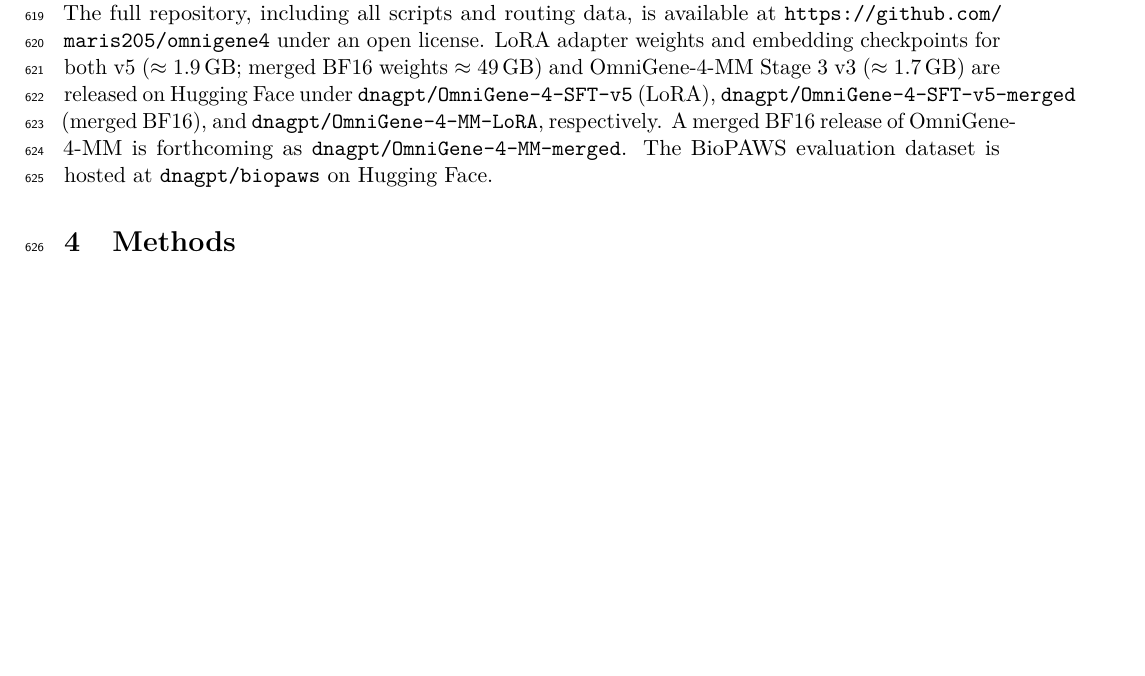
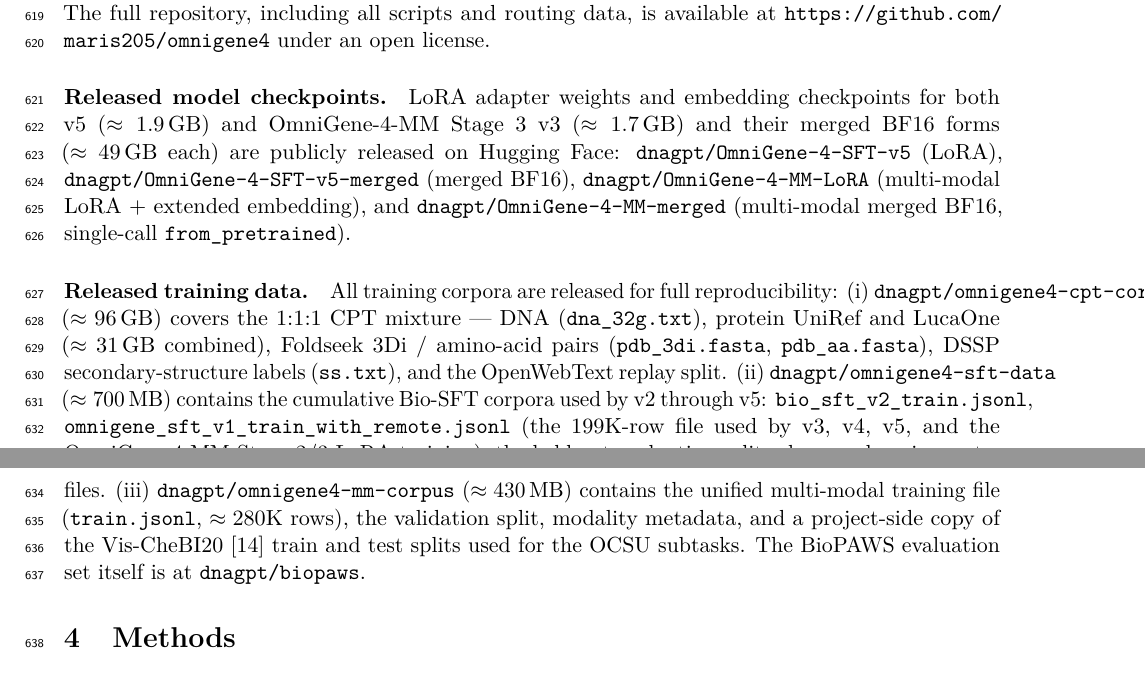
Before and after one commit to maris205/omnigene4, a LaTeX paper (paper_mm/omnigene4_mm.tex): part of page 22 of 34 before the commit and two parts of pages 22 and 23 of 35 after it, the two joined at a grey line, cut so that both start at the same text, the shorter picture padded with empty space. Compiled offline with pdfLaTeX.

Commit message:
Release training data on HuggingFace: cpt-corpus + sft-data + mm-corpus
- dnagpt/omnigene4-cpt-corpus (~96 GB, public): the full 1:1:1 CPT mixture
  (DNA 32 GB + protein UniRef 16 GB + protein LucaOne 15 GB + 3Di/AA + DSSP +
  OpenWebText replay 37 GB). One-stop reproduction of the v5 CPT corpus
  without having to chase the upstream public sources.
- dnagpt/omnigene4-sft-data (~700 MB): Bio-SFT v2 + omnigene_sft_v1 (with
  remote-homology rows; this is the file used by v3, v4, v5, and the
  OmniGene-4-MM Stage 2/3 LoRA training) + eval + master + stats.
- dnagpt/omnigene4-mm-corpus (~500 MB): unified multi-modal train.jsonl /
  val.jsonl / meta.json plus a project copy of the Vis-CheBI20 splits used
  for the OCSU subtasks.

Manuscript updated to add a 'Released training data' paragraph to the Code
and Data Availability section. README adds a Training data block listing
the four HF dataset repositories. New 9c-upload_datasets.sh release
tooling shipped under omnigene5/scripts/.

```diff
--- a/paper_mm/omnigene4_mm.tex
+++ b/paper_mm/omnigene4_mm.tex
@@ -511,7 +511,11 @@
 
 \paragraph{Code and data availability.}
 
-All training scripts (\texttt{biopaws/cpt/1-prepare\_cpt\_data\_mp.py}, \texttt{biopaws/cpt/2-run\_cpt.py}, \texttt{biopaws/sft\_data/14-train\_bio\_sft\_v2.py}, \texttt{biopaws/sft\_data/17-train\_bio\_sft\_v3\_remote.py}), evaluation scripts (\texttt{biopaws/cpt/18-eval\_v3\_sft.py}), robustness-check scripts (\texttt{biopaws/cpt/26-format\_matched\_routing.py}, \texttt{biopaws/cpt/27-esm2\_remote\_headtohead.py}, \texttt{biopaws/cpt/28-bootstrap\_ci.py}), and analysis scripts (\texttt{biopaws/cpt/20--24*.py}) are available in the project repository. The MM extension (\S\ref{sec:mm}) adds three training scripts (\texttt{omnigene5/scripts/80-train\_stage1.py}, \texttt{82-train\_stage3v2.py}, \texttt{83-train\_stage3v3.py}), three evaluation scripts (\texttt{60-eval\_stage2.py}, \texttt{91-eval\_stage3v2.py}, \texttt{92-eval\_stage3v3.py}), the qualitative-showcase pipeline (\texttt{95-qualitative\_demo\_stage3v3.py}), and the 8-modality router analysis (\texttt{71-router\_analysis\_mm\_extended.py}). The token-level activation database and routing-count matrices are in \texttt{outputs/moe\_analysis/} and \texttt{outputs/OmniGene-4-MM-stage2/router\_analysis\_8mod/}. The full repository, including all scripts and routing data, is available at \url{https://github.com/maris205/omnigene4} under an open license. LoRA adapter weights and embedding checkpoints for both v5 ($\approx 1.9$\,GB; merged BF16 weights $\approx 49$\,GB) and OmniGene-4-MM Stage~3~v3 ($\approx 1.7$\,GB) are released on Hugging Face under \texttt{dnagpt/OmniGene-4-SFT-v5} (LoRA), \texttt{dnagpt/OmniGene-4-SFT-v5-merged} (merged BF16), and \texttt{dnagpt/OmniGene-4-MM-LoRA}, respectively. A merged BF16 release of OmniGene-4-MM is forthcoming as \texttt{dnagpt/OmniGene-4-MM-merged}. The BioPAWS evaluation dataset is hosted at \texttt{dnagpt/biopaws} on Hugging Face.
+All training scripts (\texttt{biopaws/cpt/1-prepare\_cpt\_data\_mp.py}, \texttt{biopaws/cpt/2-run\_cpt.py}, \texttt{biopaws/sft\_data/14-train\_bio\_sft\_v2.py}, \texttt{biopaws/sft\_data/17-train\_bio\_sft\_v3\_remote.py}), evaluation scripts (\texttt{biopaws/cpt/18-eval\_v3\_sft.py}), robustness-check scripts (\texttt{biopaws/cpt/26-format\_matched\_routing.py}, \texttt{biopaws/cpt/27-esm2\_remote\_headtohead.py}, \texttt{biopaws/cpt/28-bootstrap\_ci.py}), and analysis scripts (\texttt{biopaws/cpt/20--24*.py}) are available in the project repository. The MM extension (\S\ref{sec:mm}) adds three training scripts (\texttt{omnigene5/scripts/80-train\_stage1.py}, \texttt{82-train\_stage3v2.py}, \texttt{83-train\_stage3v3.py}), three evaluation scripts (\texttt{60-eval\_stage2.py}, \texttt{91-eval\_stage3v2.py}, \texttt{92-eval\_stage3v3.py}), the qualitative-showcase pipeline (\texttt{95-qualitative\_demo\_stage3v3.py}), and the 8-modality router analysis (\texttt{71-router\_analysis\_mm\_extended.py}). The token-level activation database and routing-count matrices are in \texttt{outputs/moe\_analysis/} and \texttt{outputs/OmniGene-4-MM-stage2/router\_analysis\_8mod/}. The full repository, including all scripts and routing data, is available at \url{https://github.com/maris205/omnigene4} under an open license.
+
+\paragraph{Released model checkpoints.} LoRA adapter weights and embedding checkpoints for both v5 ($\approx 1.9$\,GB) and OmniGene-4-MM Stage~3~v3 ($\approx 1.7$\,GB) and their merged BF16 forms ($\approx 49$\,GB each) are publicly released on Hugging Face: \texttt{dnagpt/OmniGene-4-SFT-v5} (LoRA), \texttt{dnagpt/OmniGene-4-SFT-v5-merged} (merged BF16), \texttt{dnagpt/OmniGene-4-MM-LoRA} (multi-modal LoRA + extended embedding), and \texttt{dnagpt/OmniGene-4-MM-merged} (multi-modal merged BF16, single-call \texttt{from\_pretrained}).
+
+\paragraph{Released training data.} All training corpora are released for full reproducibility: (i) \texttt{dnagpt/omnigene4-cpt-corpus} ($\approx 96$\,GB) covers the 1{:}1{:}1 CPT mixture --- DNA (\texttt{dna\_32g.txt}), protein UniRef and LucaOne ($\approx 31$\,GB combined), Foldseek 3Di / amino-acid pairs (\texttt{pdb\_3di.fasta}, \texttt{pdb\_aa.fasta}), DSSP secondary-structure labels (\texttt{ss.txt}), and the OpenWebText replay split. (ii) \texttt{dnagpt/omnigene4-sft-data} ($\approx 700$\,MB) contains the cumulative Bio-SFT corpora used by v2 through v5: \texttt{bio\_sft\_v2\_train.jsonl}, \texttt{omnigene\_sft\_v1\_train\_with\_remote.jsonl} (the 199K-row file used by v3, v4, v5, and the OmniGene-4-MM Stage~2/3 LoRA training), the held-out evaluation split, plus per-domain master files. (iii) \texttt{dnagpt/omnigene4-mm-corpus} ($\approx 430$\,MB) contains the unified multi-modal training file (\texttt{train.jsonl}, $\approx 280$K rows), the validation split, modality metadata, and a project-side copy of the Vis-CheBI20 \citep{fan2025ocsu} train and test splits used for the OCSU subtasks. The BioPAWS evaluation set itself is at \texttt{dnagpt/biopaws}.
 
 \section{Methods}
 \label{sec:methods}
```
Also changed, not shown: README.md, paper_mm/omnigene4_mm.pdf, 1 other file.
